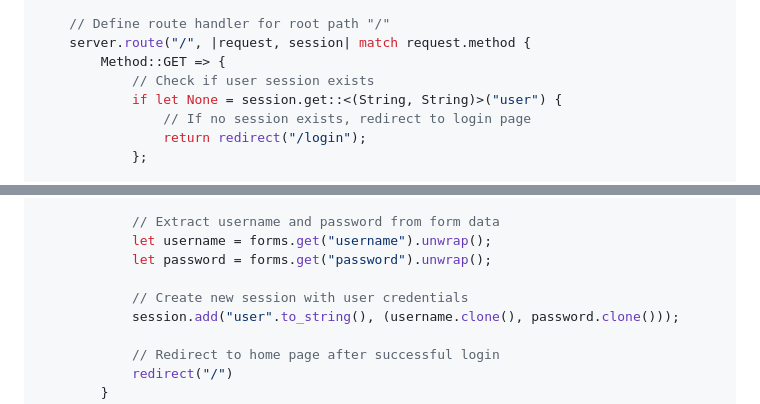
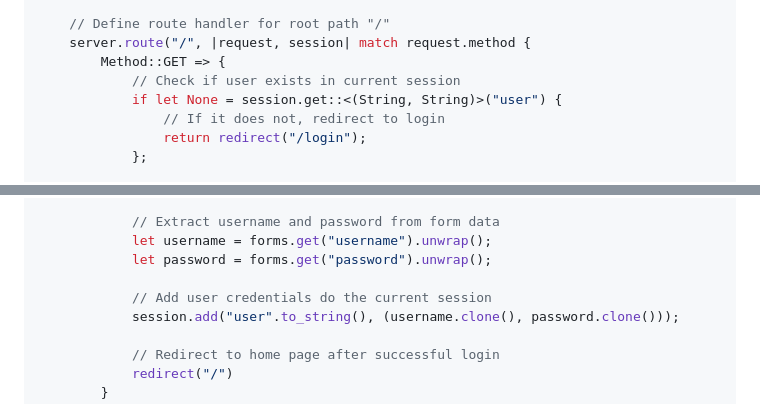
Before and after one commit to FelipeABG/web-framework, a Markdown page: readme.md, 2 parts joined by grey strips. Rendered like a GitHub page.

```diff
--- a/readme.md
+++ b/readme.md
@@ -43,9 +43,9 @@ fn main() -> Result<(), std::io::Error> {
     // Define route handler for root path "/"
     server.route("/", |request, session| match request.method {
         Method::GET => {
-            // Check if user session exists
+            // Check if user exists in current session
             if let None = session.get::<(String, String)>("user") {
-                // If no session exists, redirect to login page
+                // If it does not, redirect to login
                 return redirect("/login");
             };
 
@@ -73,7 +73,7 @@ fn main() -> Result<(), std::io::Error> {
             let username = forms.get("username").unwrap();
             let password = forms.get("password").unwrap();
 
-            // Create new session with user credentials
+            // Add user credentials do the current session
             session.add("user".to_string(), (username.clone(), password.clone()));
 
             // Redirect to home page after successful login
```
